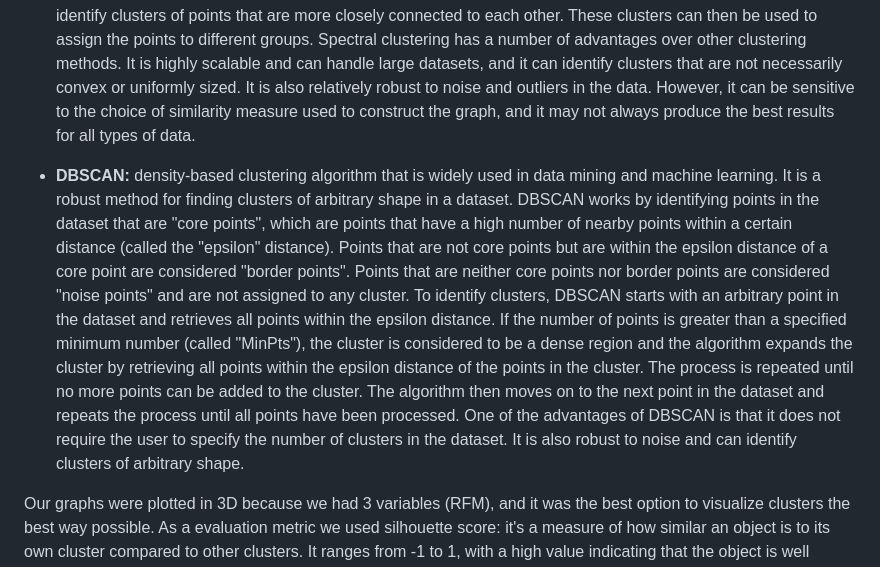
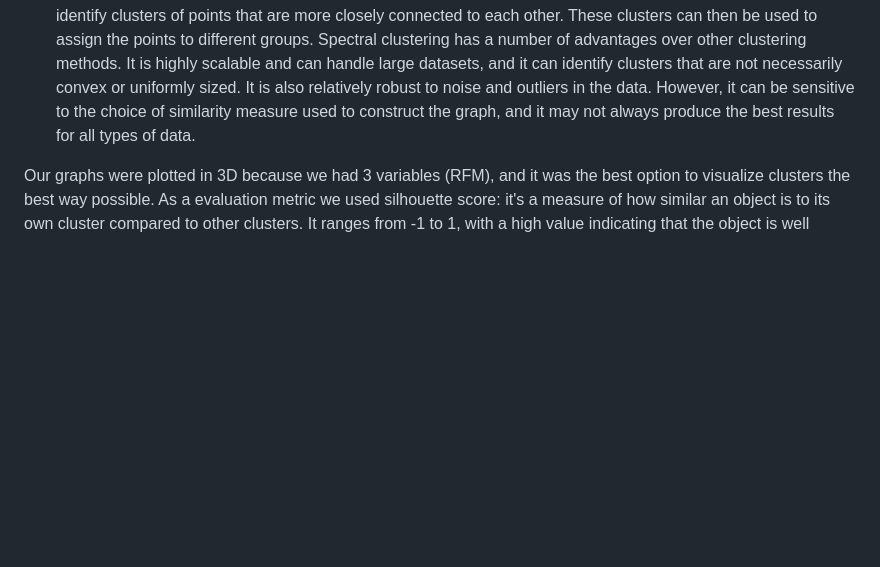
Before and after one commit to MatteoFerraresi/267161, a Markdown page: README.md, the part around the change. Drawn GitHub-style; blank space fills up the shorter version.

```diff
--- a/README.md
+++ b/README.md
@@ -67,11 +67,6 @@ In this case, we are going to opt for Agglomerative hierarchical clustering: one
 - **SPECTRAL:** Spectral clustering is a method for clustering data points into groups, or clusters. The basic idea of spectral clustering is to construct a similarity graph of the data points, where each point is represented as a vertex in the graph and edges between vertices represent some measure of similarity between the points. The graph is then decomposed using techniques from linear algebra, such as singular value decomposition, to identify clusters of points that are more closely connected to each other. These clusters can then be used to assign the points to different groups.
 Spectral clustering has a number of advantages over other clustering methods. It is highly scalable and can handle large datasets, and it can identify clusters that are not necessarily convex or uniformly sized. It is also relatively robust to noise and outliers in the data. However, it can be sensitive to the choice of similarity measure used to construct the graph, and it may not always produce the best results for all types of data.
 
-- **DBSCAN:** density-based clustering algorithm that is widely used in data mining and machine learning. It is a robust method for finding clusters of arbitrary shape in a dataset.
-DBSCAN works by identifying points in the dataset that are "core points", which are points that have a high number of nearby points within a certain distance (called the "epsilon" distance). Points that are not core points but are within the epsilon distance of a core point are considered "border points". Points that are neither core points nor border points are considered "noise points" and are not assigned to any cluster.
-To identify clusters, DBSCAN starts with an arbitrary point in the dataset and retrieves all points within the epsilon distance. If the number of points is greater than a specified minimum number (called "MinPts"), the cluster is considered to be a dense region and the algorithm expands the cluster by retrieving all points within the epsilon distance of the points in the cluster. The process is repeated until no more points can be added to the cluster. The algorithm then moves on to the next point in the dataset and repeats the process until all points have been processed.
-One of the advantages of DBSCAN is that it does not require the user to specify the number of clusters in the dataset. It is also robust to noise and can identify clusters of arbitrary shape.
-
 Our graphs were plotted in 3D because we had 3 variables (RFM), and it was the best option to visualize clusters the best way possible.
 As a evaluation metric we used silhouette score: it's a measure of how similar an object is to its own cluster compared to other clusters. It ranges from -1 to 1, with a high value indicating that the object is well matched to its own cluster and poorly matched to neighboring clusters. A score of 0 indicates that the object is on or very close to the decision boundary between two clusters.
 The silhouette score is a good validation metric for clustering because it takes into account both the cohesion of the cluster, which is the average distance between the objects within the same cluster, and the separation between different clusters, which is the average distance between the objects of different clusters. A high silhouette score indicates that the clustering algorithm has done a good job of finding clusters that are both well-separated and internally cohesive. In general, this tool is useful for evaluating the performance of a clustering algorithm, especially when the true cluster assignments are not known. It can help you choose the number of clusters to use and compare the performance of different clustering algorithms.
```
